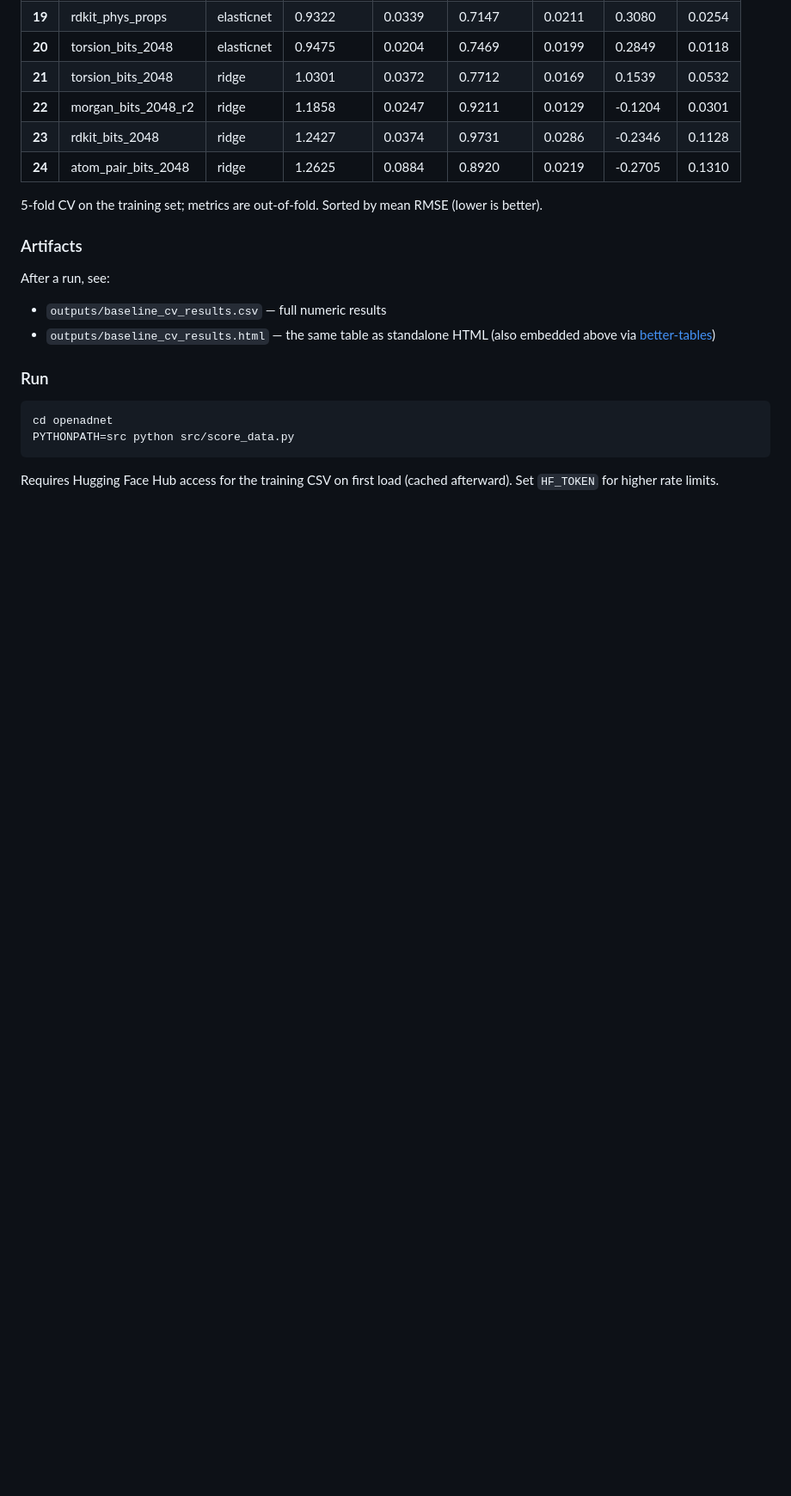
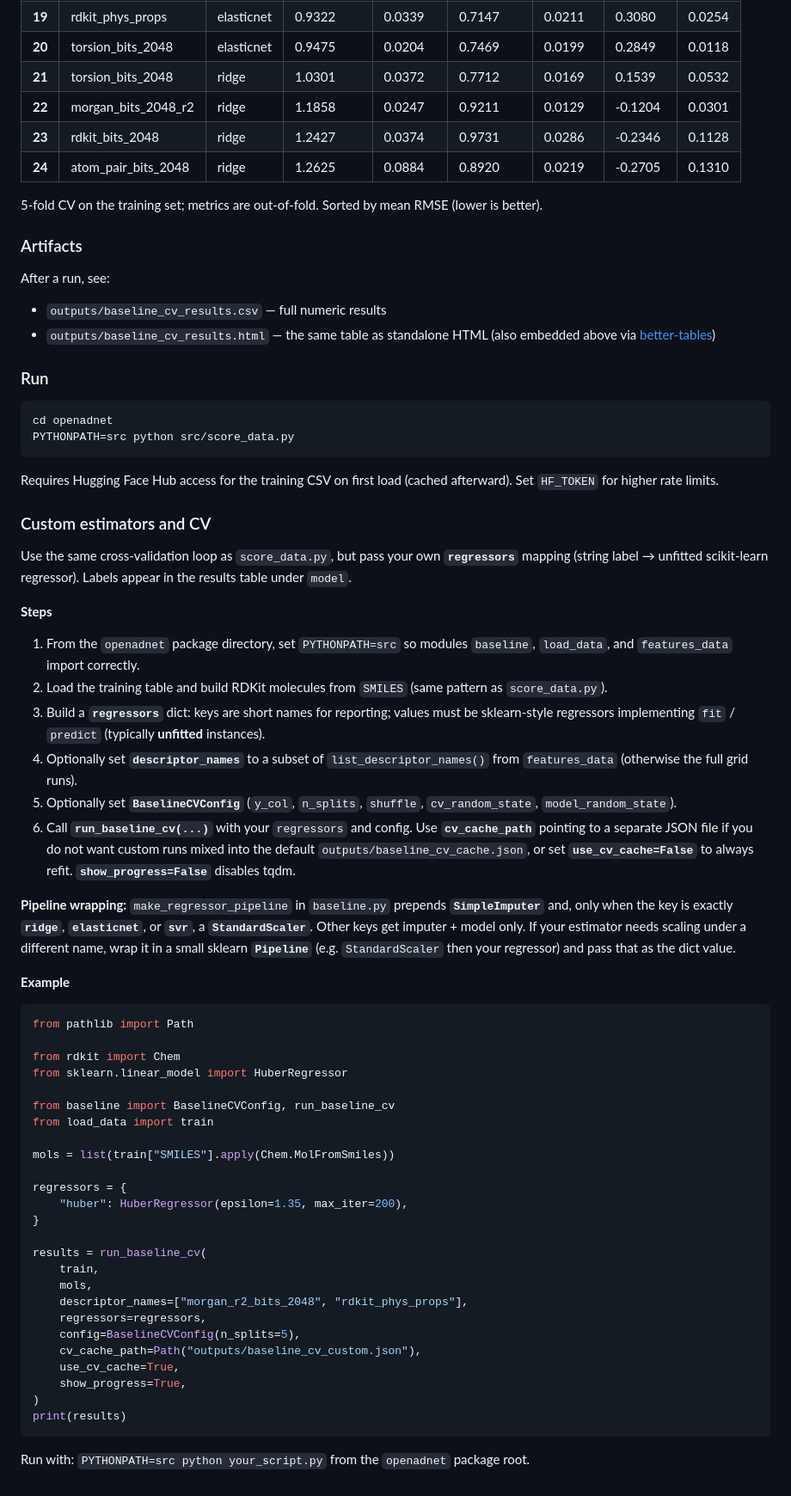
Before and after one commit to EricBoittier/openadnet, a Markdown page: README.md, the part around the change. Shown at 86% size. Drawn GitHub-style; blank space fills up the shorter version.

Commit message:
Enhance README.md with custom estimators and cross-validation instructions
- Added a new section detailing the use of custom regressors in cross-validation.
- Included step-by-step instructions for setting up and running baseline cross-validation with user-defined regressors.
- Provided an example code snippet demonstrating the implementation of a custom regressor using HuberRegressor.

````diff
--- a/README.md
+++ b/README.md
@@ -326,3 +326,50 @@ PYTHONPATH=src python src/score_data.py
 ```
 
 Requires Hugging Face Hub access for the training CSV on first load (cached afterward). Set `HF_TOKEN` for higher rate limits.
+
+### Custom estimators and CV
+
+Use the same cross-validation loop as `score_data.py`, but pass your own **`regressors`** mapping (string label → unfitted scikit-learn regressor). Labels appear in the results table under `model`.
+
+**Steps**
+
+1. From the `openadnet` package directory, set `PYTHONPATH=src` so modules `baseline`, `load_data`, and `features_data` import correctly.
+2. Load the training table and build RDKit molecules from `SMILES` (same pattern as `score_data.py`).
+3. Build a **`regressors`** dict: keys are short names for reporting; values must be sklearn-style regressors implementing `fit` / `predict` (typically **unfitted** instances).
+4. Optionally set **`descriptor_names`** to a subset of `list_descriptor_names()` from `features_data` (otherwise the full grid runs).
+5. Optionally set **`BaselineCVConfig`** (`y_col`, `n_splits`, `shuffle`, `cv_random_state`, `model_random_state`).
+6. Call **`run_baseline_cv(...)`** with your `regressors` and config. Use **`cv_cache_path`** pointing to a separate JSON file if you do not want custom runs mixed into the default `outputs/baseline_cv_cache.json`, or set **`use_cv_cache=False`** to always refit. **`show_progress=False`** disables tqdm.
+
+**Pipeline wrapping:** `make_regressor_pipeline` in `baseline.py` prepends **`SimpleImputer`** and, only when the key is exactly **`ridge`**, **`elasticnet`**, or **`svr`**, a **`StandardScaler`**. Other keys get imputer + model only. If your estimator needs scaling under a different name, wrap it in a small sklearn **`Pipeline`** (e.g. `StandardScaler` then your regressor) and pass that as the dict value.
+
+**Example**
+
+```python
+from pathlib import Path
+
+from rdkit import Chem
+from sklearn.linear_model import HuberRegressor
+
+from baseline import BaselineCVConfig, run_baseline_cv
+from load_data import train
+
+mols = list(train["SMILES"].apply(Chem.MolFromSmiles))
+
+regressors = {
+    "huber": HuberRegressor(epsilon=1.35, max_iter=200),
+}
+
+results = run_baseline_cv(
+    train,
+    mols,
+    descriptor_names=["morgan_r2_bits_2048", "rdkit_phys_props"],
+    regressors=regressors,
+    config=BaselineCVConfig(n_splits=5),
+    cv_cache_path=Path("outputs/baseline_cv_custom.json"),
+    use_cv_cache=True,
+    show_progress=True,
+)
+print(results)
+```
+
+Run with: `PYTHONPATH=src python your_script.py` from the `openadnet` package root.
````
